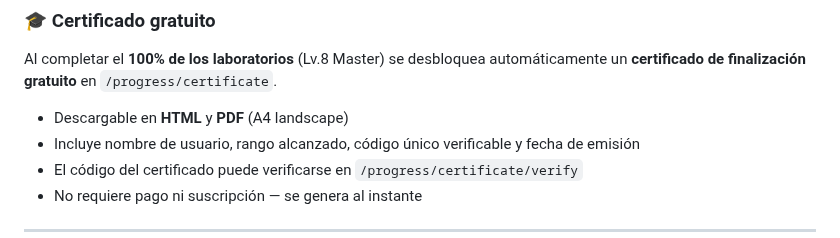
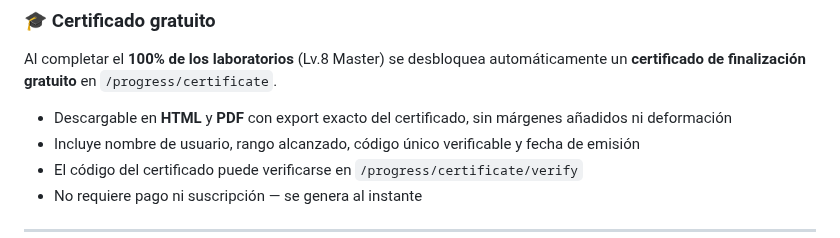
Before and after one commit to afsh4ck/HackLabs, a Markdown page: README.md, the part around the change. Drawn GitHub-style.

Commit message:
docs: update certificate pdf export description

```diff
--- a/README.md
+++ b/README.md
@@ -139,7 +139,7 @@ Cada lab otorga XP según su nivel de riesgo. Los umbrales de nivel se calculan
 
 Al completar el **100% de los laboratorios** (Lv.8 Master) se desbloquea automáticamente un **certificado de finalización gratuito** en `/progress/certificate`.
 
-- Descargable en **HTML** y **PDF** (A4 landscape)
+- Descargable en **HTML** y **PDF** con export exacto del certificado, sin márgenes añadidos ni deformación
 - Incluye nombre de usuario, rango alcanzado, código único verificable y fecha de emisión
 - El código del certificado puede verificarse en `/progress/certificate/verify`
 - No requiere pago ni suscripción — se genera al instante
```
